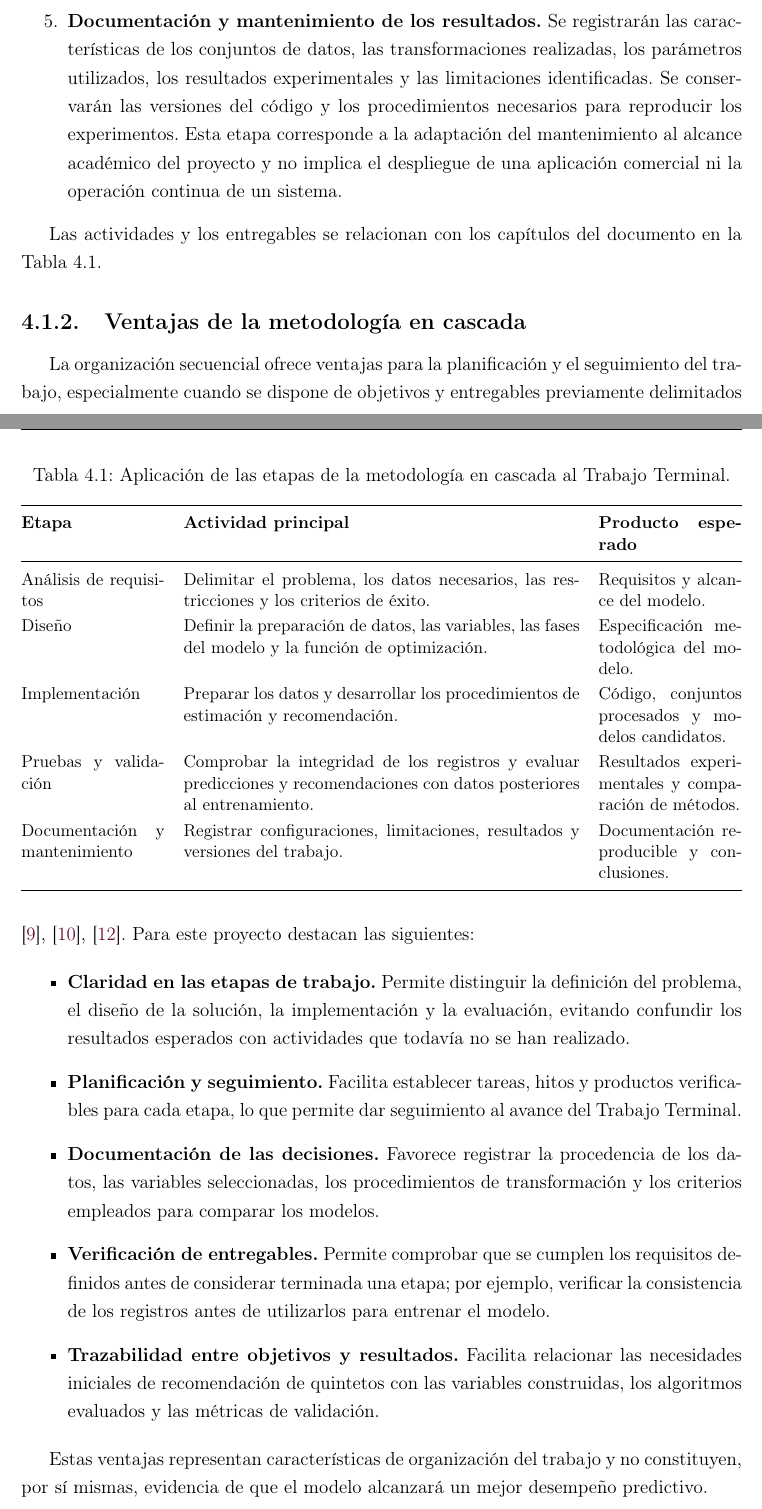
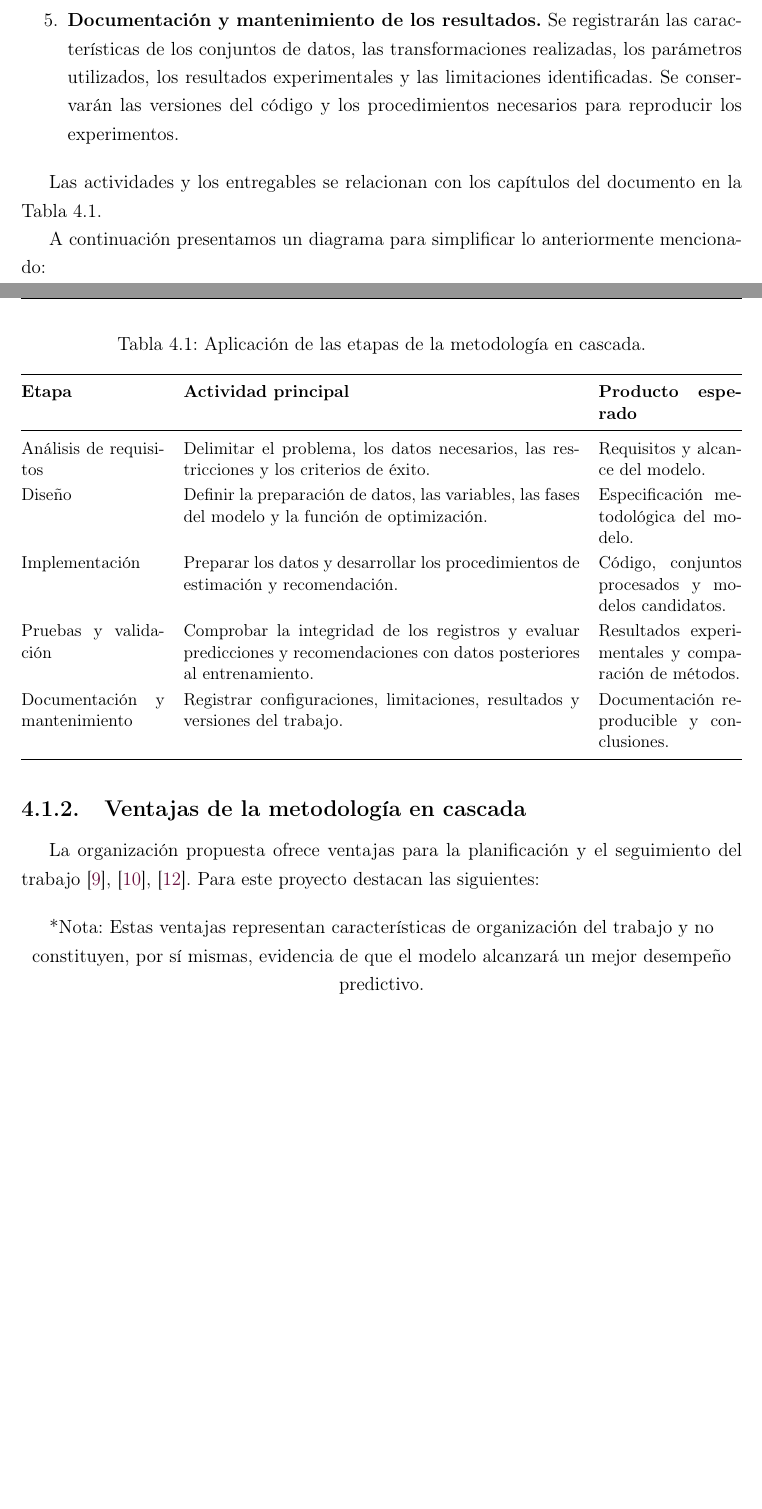
Before and after one commit to UlisesACC/trabajo_terminal, a LaTeX document (main.tex, which reads secciones/metodologia_cascada.tex): two parts of pages 31 and 32 of 74, joined at a grey line, cut so that both start at the same text, the shorter picture padded with empty space. Compiled offline with pdfLaTeX.

Commit message:
update metodologia

```diff
--- a/secciones/metodologia_cascada.tex
+++ b/secciones/metodologia_cascada.tex
@@ -21,6 +26,6 @@ Para el alcance del proyecto, las etapas se adaptan de la siguiente manera:
 
     \item \textbf{Documentación y mantenimiento de los resultados.}
-    Se registrarán las características de los conjuntos de datos, las transformaciones realizadas, los parámetros utilizados, los resultados experimentales y las limitaciones identificadas. Se conservarán las versiones del código y los procedimientos necesarios para reproducir los experimentos. Esta etapa corresponde a la adaptación del mantenimiento al alcance académico del proyecto y no implica el despliegue de una aplicación comercial ni la operación continua de un sistema.
+    Se registrarán las características de los conjuntos de datos, las transformaciones realizadas, los parámetros utilizados, los resultados experimentales y las limitaciones identificadas. Se conservarán las versiones del código y los procedimientos necesarios para reproducir los experimentos.
 \end{enumerate}
 
 Las actividades y los entregables se relacionan con los capítulos del documento en la Tabla~\ref{tab:metodologia_cascada_tt}.
@@ -29,7 +34,7 @@ Las actividades y los entregables se relacionan con los capítulos del documento
 \centering
 \small
 \renewcommand{\arraystretch}{1.18}
-\caption{Aplicación de las etapas de la metodología en cascada al Trabajo Terminal.}
+\caption{Aplicación de las etapas de la metodología en cascada.}
 \label{tab:metodologia_cascada_tt}
 \begin{tabularx}{\textwidth}{@{}p{3.2cm}Xp{3.2cm}@{}}
 \toprule
@@ -43,20 +48,15 @@ Documentación y mantenimiento & Registrar configuraciones, limitaciones, result
 \bottomrule
 \end{tabularx}
 \end{table}
-
+A continuación presentamos un diagrama para simplificar lo anteriormente mencionado:
 \subsection{Ventajas de la metodología en cascada}
 
-La organización secuencial ofrece ventajas para la planificación y el seguimiento del trabajo, especialmente cuando se dispone de objetivos y entregables previamente delimitados \cite{sommerville2016software,ibmWaterfallModel,ibmWaterfallAdvantages}. Para este proyecto destacan las siguientes:
+La organización propuesta ofrece ventajas para la planificación y el seguimiento del trabajo \cite{sommerville2016software,ibmWaterfallModel,ibmWaterfallAdvantages}. Para este proyecto destacan las siguientes:
 
-\begin{itemize}
-    \item \textbf{Claridad en las etapas de trabajo.} Permite distinguir la definición del problema, el diseño de la solución, la implementación y la evaluación, evitando confundir los resultados esperados con actividades que todavía no se han realizado.
-    \item \textbf{Planificación y seguimiento.} Facilita establecer tareas, hitos y productos verificables para cada etapa, lo que permite dar seguimiento al avance del Trabajo Terminal.
-    \item \textbf{Documentación de las decisiones.} Favorece registrar la procedencia de los datos, las variables seleccionadas, los procedimientos de transformación y los criterios empleados para comparar los modelos.
-    \item \textbf{Verificación de entregables.} Permite comprobar que se cumplen los requisitos definidos antes de considerar terminada una etapa; por ejemplo, verificar la consistencia de los registros antes de utilizarlos para entrenar el modelo.
-    \item \textbf{Trazabilidad entre objetivos y resultados.} Facilita relacionar las necesidades iniciales de recomendación de quintetos con las variables construidas, los algoritmos evaluados y las métricas de validación.
-\end{itemize}
-
+\begin{center}
+*Nota:
 Estas ventajas representan características de organización del trabajo y no constituyen, por sí mismas, evidencia de que el modelo alcanzará un mejor desempeño predictivo.
+\end{center}
 
 \subsection{Limitaciones y consideraciones de aplicación}
 
```
Also changed, not shown: main.tex (+1 -1 lines), referencias.bib (+2 -2 lines), secciones/metodologia_cascada.tex (13 more changed lines).
